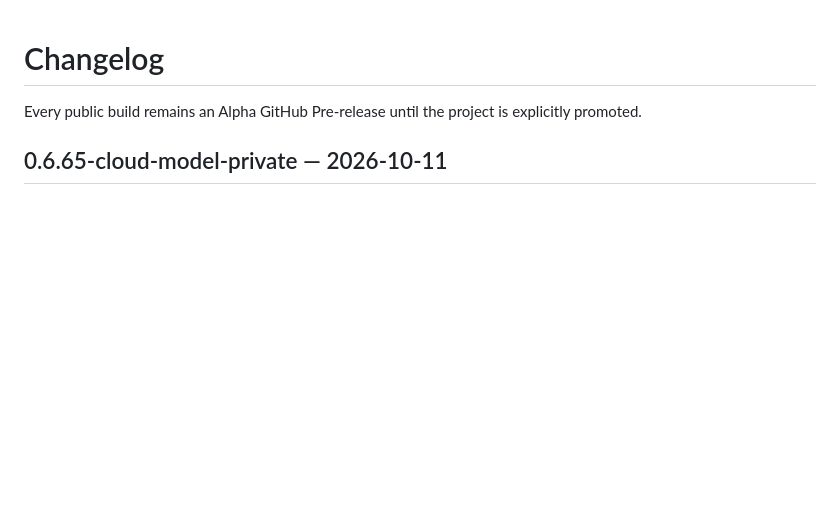
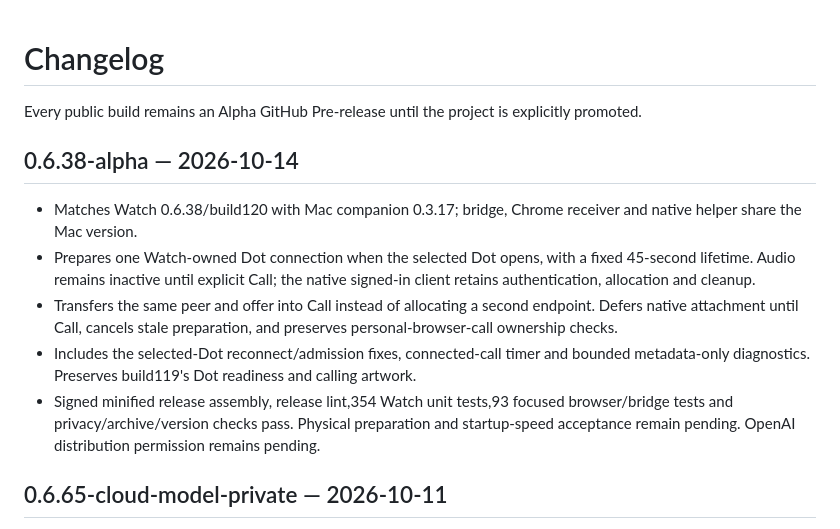
Before and after one commit to Bughunter-Geek/agentic-wear, a Markdown page: CHANGELOG.md, the part around the change. Drawn GitHub-style; blank space fills up the shorter version.

```diff
--- a/CHANGELOG.md
+++ b/CHANGELOG.md
@@ -1,6 +1,14 @@
 # Changelog
 
 Every public build remains an Alpha GitHub Pre-release until the project is explicitly promoted.
+
+## 0.6.38-alpha — 2026-10-14
+
+- Matches Watch 0.6.38/build120 with Mac companion 0.3.17; bridge, Chrome receiver and native helper share the Mac version.
+- Prepares one Watch-owned Dot connection when the selected Dot opens, with a fixed 45-second lifetime. Audio remains inactive until explicit Call; the native signed-in client retains authentication, allocation and cleanup.
+- Transfers the same peer and offer into Call instead of allocating a second endpoint. Defers native attachment until Call, cancels stale preparation, and preserves personal-browser-call ownership checks.
+- Includes the selected-Dot reconnect/admission fixes, connected-call timer and bounded metadata-only diagnostics. Preserves build119's Dot readiness and calling artwork.
+- Signed minified release assembly, release lint,354 Watch unit tests,93 focused browser/bridge tests and privacy/archive/version checks pass. Physical preparation and startup-speed acceptance remain pending. OpenAI distribution permission remains pending.
 
 ## 0.6.65-cloud-model-private — 2026-10-11
 
```
Also changed, not shown: README.md (+5 -5 lines), docs/mac-package-setup.md (+2 -2 lines).
